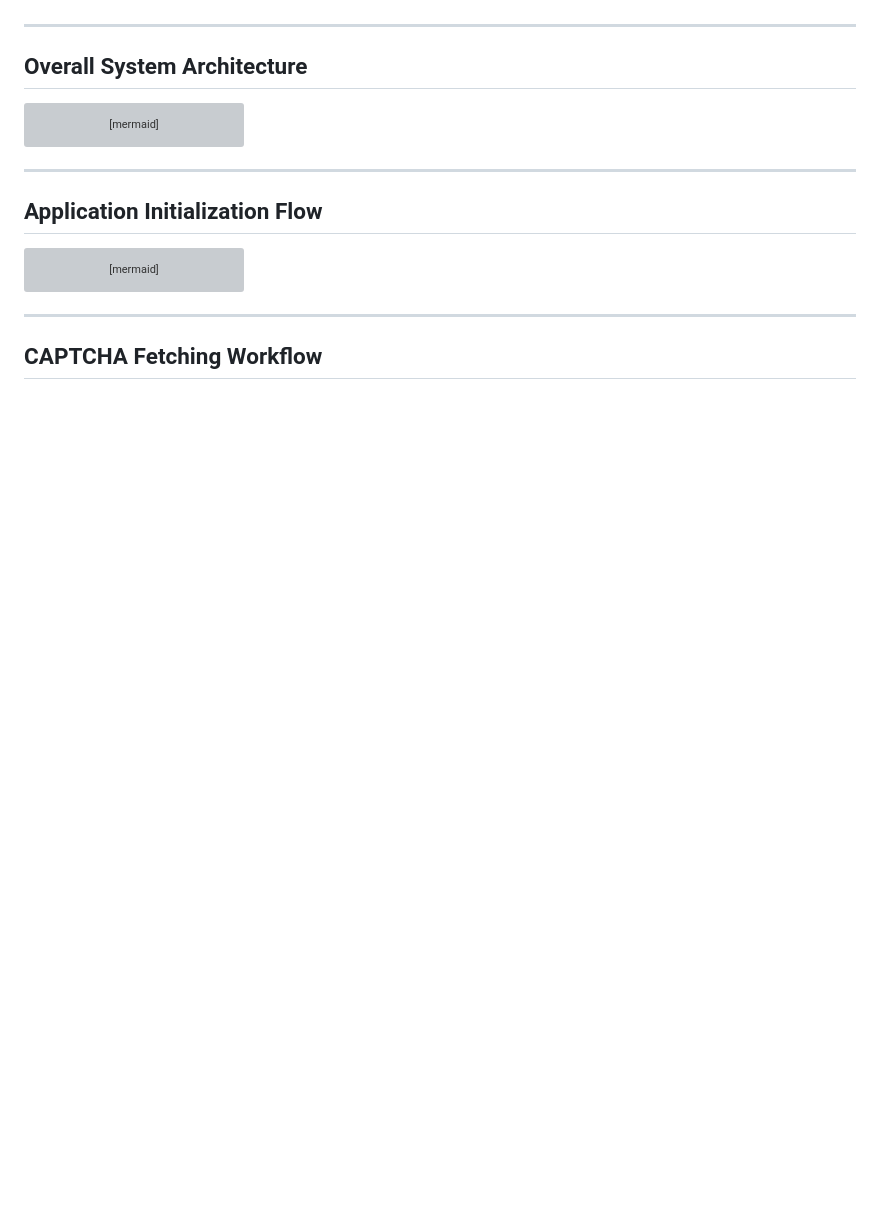
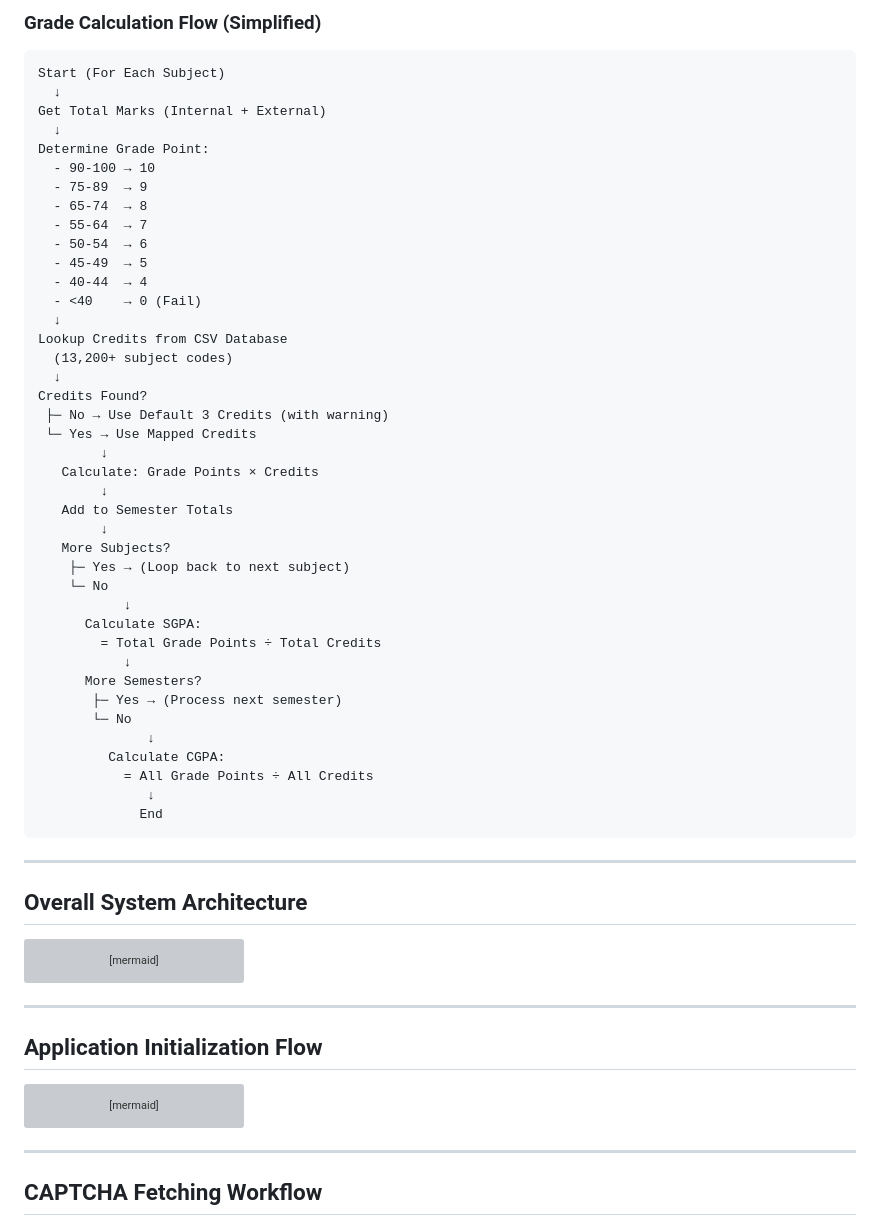
Before and after one commit to liha23/result, a Markdown page: FLOWCHART.md, the part around one of its changes. GitHub-like rendering; blank space fills up the shorter version; grey boxes are pictures that could not be loaded.

````diff
--- a/FLOWCHART.md
+++ b/FLOWCHART.md
@@ -15,3 +184,47 @@ This document provides a comprehensive reverse-engineered flowchart of the GGSIP
+### Grade Calculation Flow (Simplified)
+
+```
+Start (For Each Subject)
+  ↓
+Get Total Marks (Internal + External)
+  ↓
+Determine Grade Point:
+  - 90-100 → 10
+  - 75-89  → 9
+  - 65-74  → 8
+  - 55-64  → 7
+  - 50-54  → 6
+  - 45-49  → 5
+  - 40-44  → 4
+  - <40    → 0 (Fail)
+  ↓
+Lookup Credits from CSV Database
+  (13,200+ subject codes)
+  ↓
+Credits Found?
+ ├─ No → Use Default 3 Credits (with warning)
+ └─ Yes → Use Mapped Credits
+        ↓
+   Calculate: Grade Points × Credits
+        ↓
+   Add to Semester Totals
+        ↓
+   More Subjects?
+    ├─ Yes → (Loop back to next subject)
+    └─ No
+           ↓
+      Calculate SGPA:
+        = Total Grade Points ÷ Total Credits
+           ↓
+      More Semesters?
+       ├─ Yes → (Process next semester)
+       └─ No
+              ↓
+         Calculate CGPA:
+           = All Grade Points ÷ All Credits
+              ↓
+             End
+```
 
 ---
 
````
Also changed, not shown: other parts of FLOWCHART.md (+178 -9 lines).
